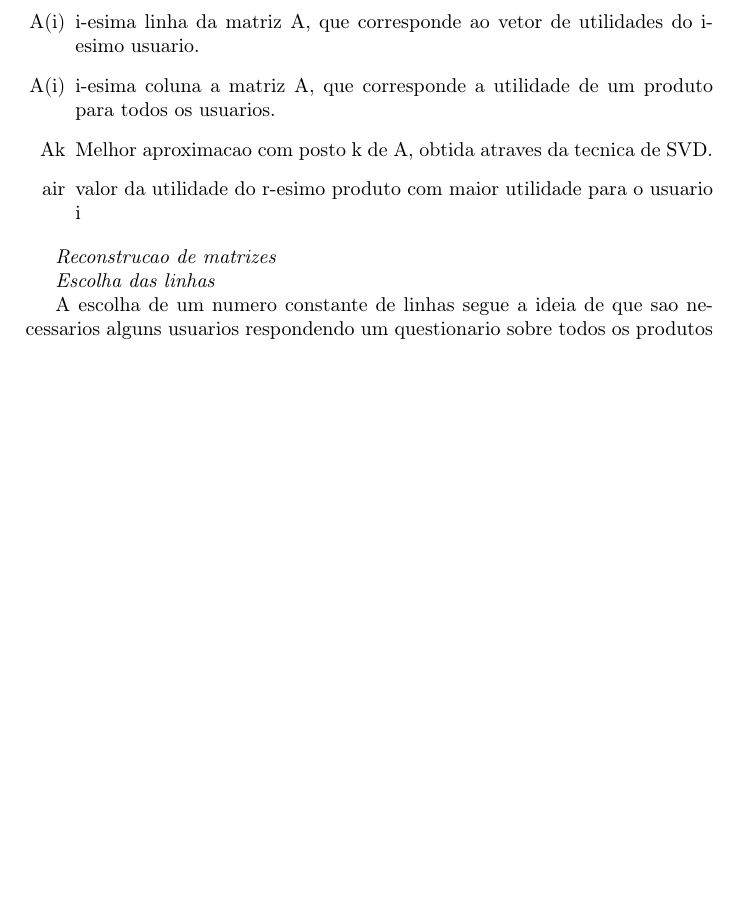
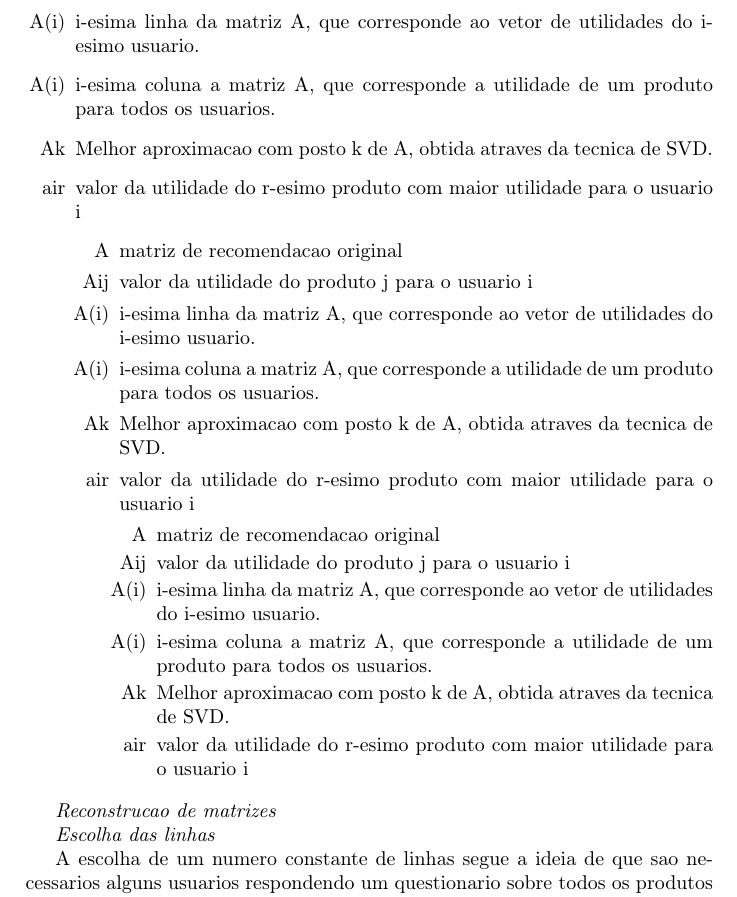
Before and after one commit to juliabeltrao/mc911-proj1, a LaTeX document (teste/relatorio-estudo-dirigido.tex): part of page 2 of 3, cut so that both start at the same text, the shorter picture padded with empty space. Compiled offline with pdfLaTeX.

Commit message:
ready4shipping

```diff
--- a/teste/relatorio-estudo-dirigido.tex
+++ b/teste/relatorio-estudo-dirigido.tex
@@ -79,6 +79,28 @@ utilidade de um produto para todos os usuarios.
 \item[Ak] Melhor aproximacao com posto k de A, obtida atraves da tecnica de SVD.
 \item[air] valor da utilidade do r-esimo produto com maior utilidade
 para o usuario i
+\begin{itemize}
+\item[A] matriz de recomendacao original
+\item[Aij] valor da utilidade do produto j para o usuario i
+\item[A(i)] i-esima linha da matriz A, que corresponde ao
+vetor de utilidades do i-esimo usuario.
+\item[A(i)] i-esima coluna a matriz A, que corresponde a
+utilidade de um produto para todos os usuarios.
+\item[Ak] Melhor aproximacao com posto k de A, obtida atraves da tecnica de SVD.
+\item[air] valor da utilidade do r-esimo produto com maior utilidade
+para o usuario i
+\begin{itemize}
+\item[A] matriz de recomendacao original
+\item[Aij] valor da utilidade do produto j para o usuario i
+\item[A(i)] i-esima linha da matriz A, que corresponde ao
+vetor de utilidades do i-esimo usuario.
+\item[A(i)] i-esima coluna a matriz A, que corresponde a
+utilidade de um produto para todos os usuarios.
+\item[Ak] Melhor aproximacao com posto k de A, obtida atraves da tecnica de SVD.
+\item[air] valor da utilidade do r-esimo produto com maior utilidade
+para o usuario i
+\end{itemize}
+\end{itemize}
 \end{itemize}
 
 \textit{Reconstrucao de matrizes}
```
Also changed, not shown: teste/relatorio-estudo-dirigido.tex (3 more changed lines), 2 other files.
